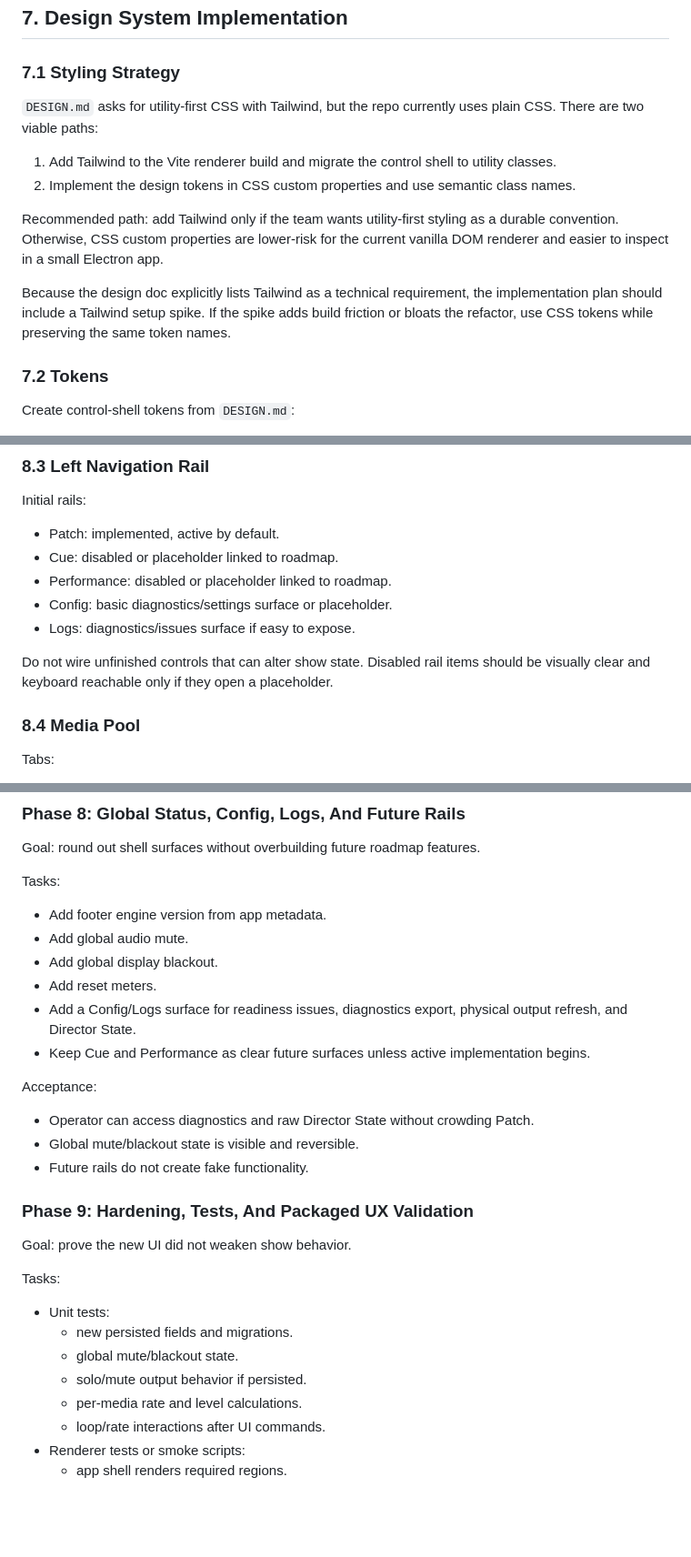
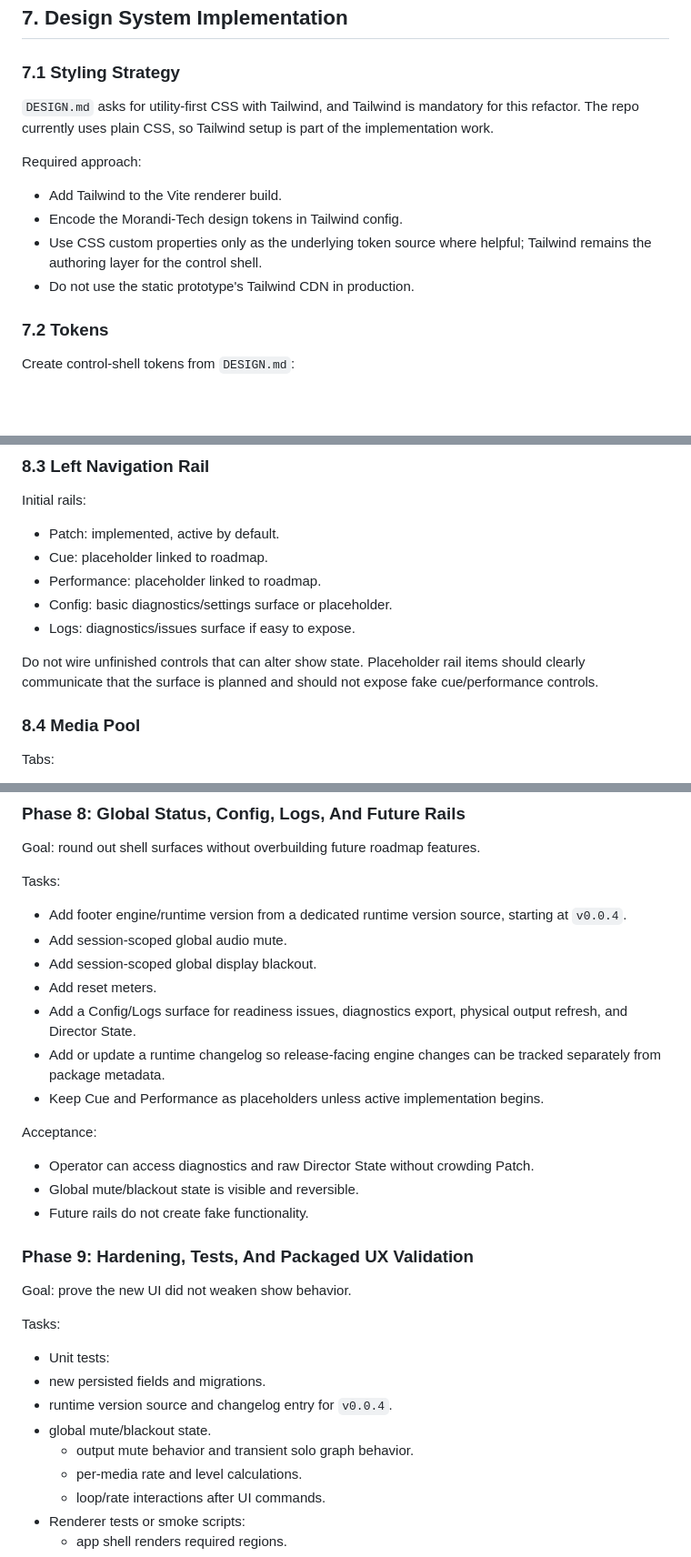
Before and after one commit to XiaoTianFan/Xtream, a Markdown page: docs/ui-ux-transformation-implementation-plan.md, 3 parts joined by grey strips. Shown at 91% size. Rendered like a GitHub page; blank space fills up the shorter version.

```diff
--- a/docs/ui-ux-transformation-implementation-plan.md
+++ b/docs/ui-ux-transformation-implementation-plan.md
@@ -248,14 +248,14 @@ This split keeps the current runtime behavior intact while making the visual ref
 
 ### 7.1 Styling Strategy
 
-`DESIGN.md` asks for utility-first CSS with Tailwind, but the repo currently uses plain CSS. There are two viable paths:
+`DESIGN.md` asks for utility-first CSS with Tailwind, and Tailwind is mandatory for this refactor. The repo currently uses plain CSS, so Tailwind setup is part of the implementation work.
 
-1. Add Tailwind to the Vite renderer build and migrate the control shell to utility classes.
-2. Implement the design tokens in CSS custom properties and use semantic class names.
+Required approach:
 
-Recommended path: add Tailwind only if the team wants utility-first styling as a durable convention. Otherwise, CSS custom properties are lower-risk for the current vanilla DOM renderer and easier to inspect in a small Electron app.
-
-Because the design doc explicitly lists Tailwind as a technical requirement, the implementation plan should include a Tailwind setup spike. If the spike adds build friction or bloats the refactor, use CSS tokens while preserving the same token names.
+- Add Tailwind to the Vite renderer build.
+- Encode the Morandi-Tech design tokens in Tailwind config.
+- Use CSS custom properties only as the underlying token source where helpful; Tailwind remains the authoring layer for the control shell.
+- Do not use the static prototype's Tailwind CDN in production.
 
 ### 7.2 Tokens
 
@@ -327,12 +327,12 @@ The Patch view is the first implemented surface. Cue, Performance, Config, and L
 Initial rails:
 
 - Patch: implemented, active by default.
-- Cue: disabled or placeholder linked to roadmap.
-- Performance: disabled or placeholder linked to roadmap.
+- Cue: placeholder linked to roadmap.
+- Performance: placeholder linked to roadmap.
 - Config: basic diagnostics/settings surface or placeholder.
 - Logs: diagnostics/issues surface if easy to expose.
 
-Do not wire unfinished controls that can alter show state. Disabled rail items should be visually clear and keyboard reachable only if they open a placeholder.
+Do not wire unfinished controls that can alter show state. Placeholder rail items should clearly communicate that the surface is planned and should not expose fake cue/performance controls.
 
 ### 8.4 Media Pool
 
@@ -683,12 +687,13 @@ Goal: round out shell surfaces without overbuilding future roadmap features.
 
 Tasks:
 
-- Add footer engine version from app metadata.
-- Add global audio mute.
-- Add global display blackout.
+- Add footer engine/runtime version from a dedicated runtime version source, starting at `v0.0.4`.
+- Add session-scoped global audio mute.
+- Add session-scoped global display blackout.
 - Add reset meters.
 - Add a Config/Logs surface for readiness issues, diagnostics export, physical output refresh, and Director State.
-- Keep Cue and Performance as clear future surfaces unless active implementation begins.
+- Add or update a runtime changelog so release-facing engine changes can be tracked separately from package metadata.
+- Keep Cue and Performance as placeholders unless active implementation begins.
 
 Acceptance:
 
@@ -703,9 +708,10 @@ Goal: prove the new UI did not weaken show behavior.
 Tasks:
 
 - Unit tests:
-  - new persisted fields and migrations.
-  - global mute/blackout state.
-  - solo/mute output behavior if persisted.
+- new persisted fields and migrations.
+- runtime version source and changelog entry for `v0.0.4`.
+- global mute/blackout state.
+  - output mute behavior and transient solo graph behavior.
   - per-media rate and level calculations.
   - loop/rate interactions after UI commands.
 - Renderer tests or smoke scripts:
```
Also changed, not shown: other parts of docs/ui-ux-transformation-implementation-plan.md (+53 -33 lines).
